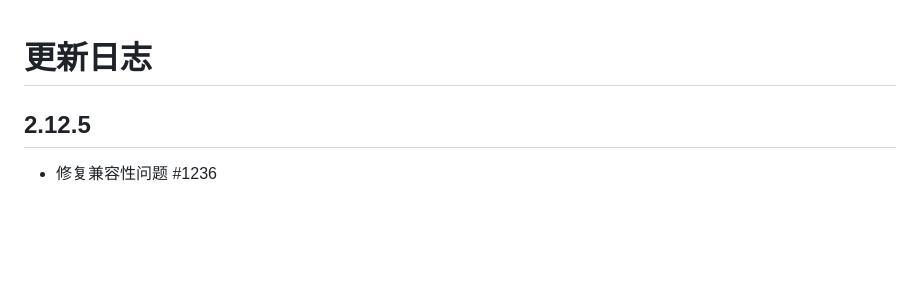
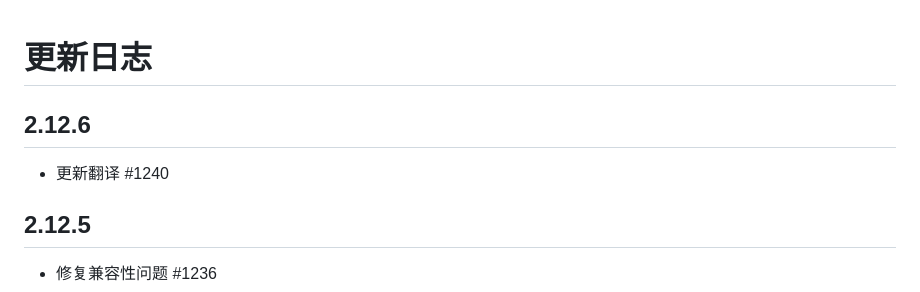
Before and after one commit to EhTagTranslation/EhSyringe, a Markdown page: CHANGELOG.md, the part around the change. Drawn GitHub-style; blank space fills up the shorter version.

Commit message:
build: release

```diff
--- a/CHANGELOG.md
+++ b/CHANGELOG.md
@@ -1,4 +1,8 @@
 # 更新日志
+
+## 2.12.6
+
+-   更新翻译 #1240
 
 ## 2.12.5
 
```
